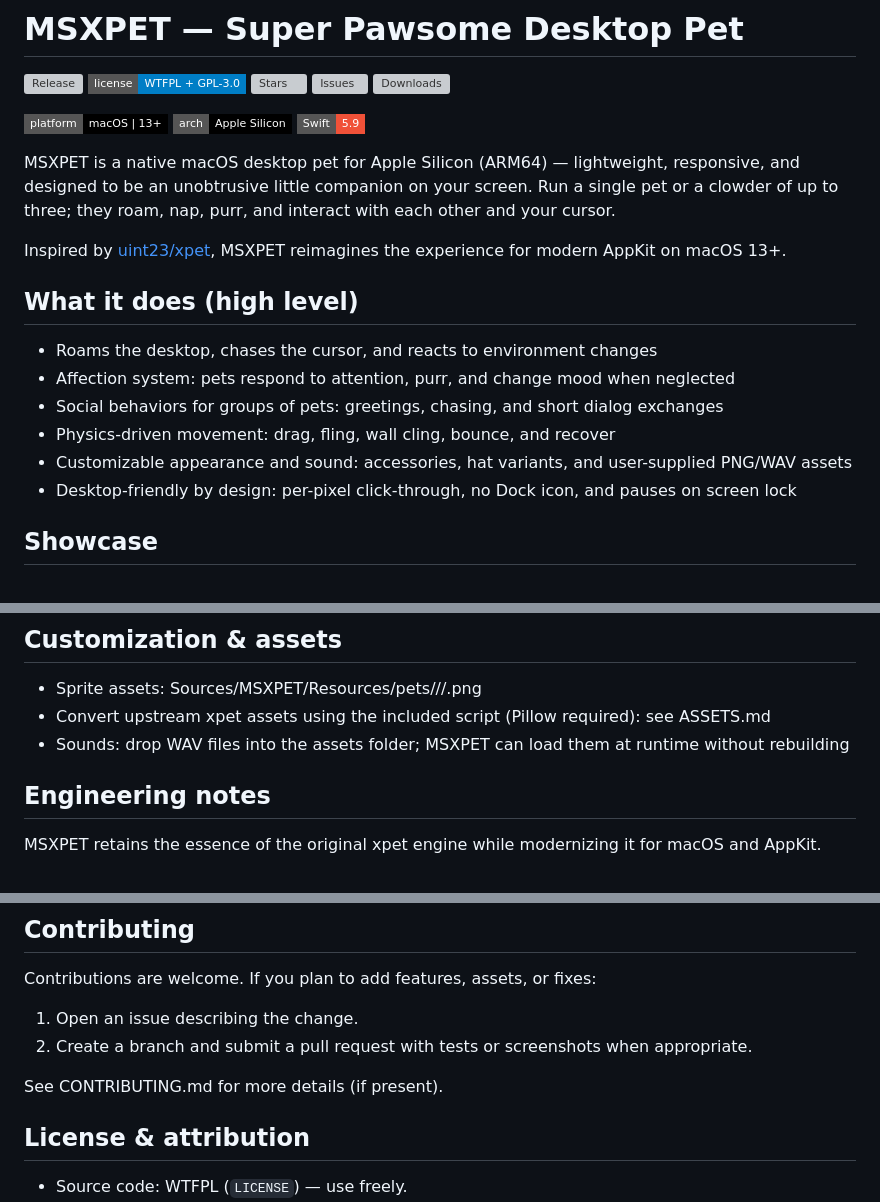
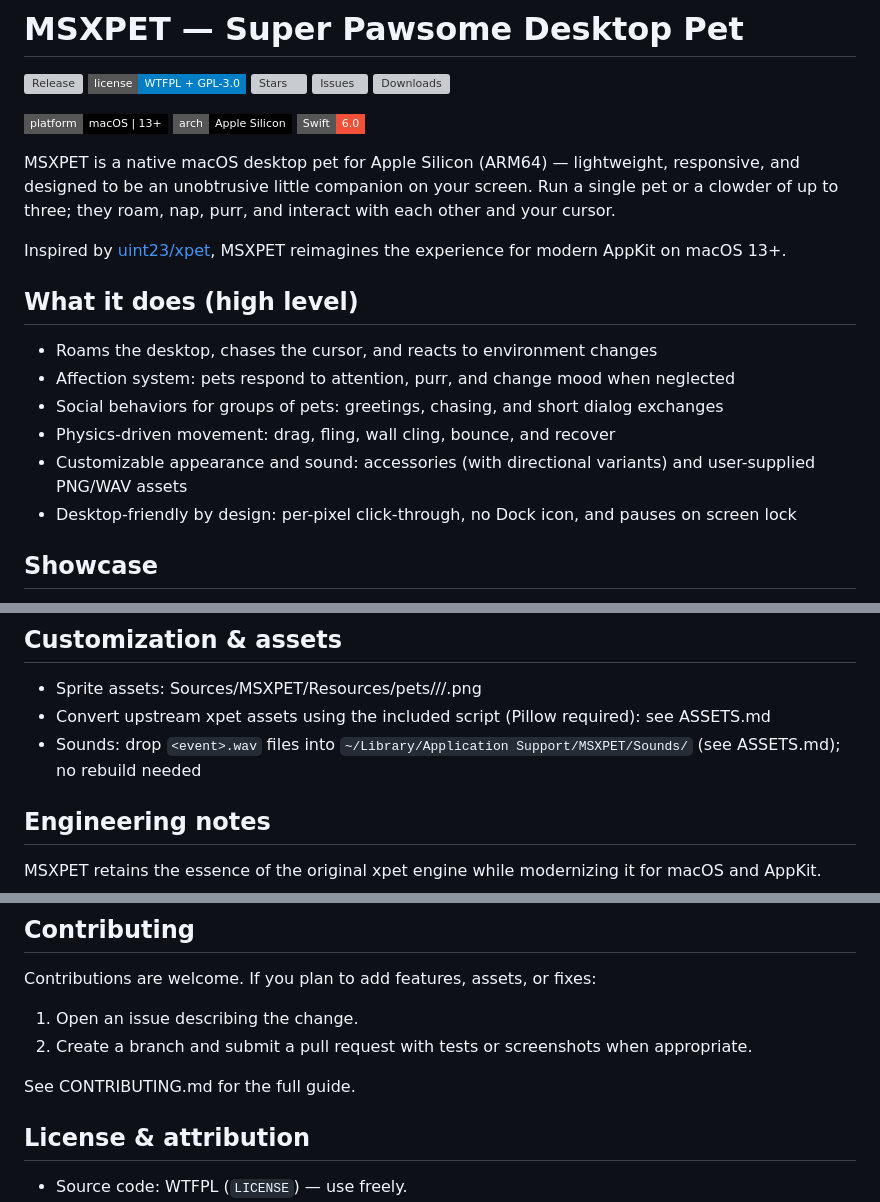
Before and after one commit to superhexxxy/MSXPET, a Markdown page: README.md, 3 parts joined by grey strips. GitHub-like rendering; badges without logos; grey boxes are pictures that could not be loaded.

Commit message:
Fix README nits (badges, dead links), add CONTRIBUTING.md

```diff
--- a/README.md
+++ b/README.md
@@ -2,7 +2,7 @@
 
 [![Release](https://img.shields.io/github/v/release/superhexxxy/MSXPET?label=release&style=flat-square)](https://github.com/superhexxxy/MSXPET/releases) [![License](https://img.shields.io/badge/license-WTFPL%20%2B%20GPL--3.0-blue?style=flat-square)](LICENSE) [![Stars](https://img.shields.io/github/stars/superhexxxy/MSXPET?style=social&label=stars)](https://github.com/superhexxxy/MSXPET/stargazers) [![Issues](https://img.shields.io/github/issues/superhexxxy/MSXPET?style=flat-square)](https://github.com/superhexxxy/MSXPET/issues) [![Downloads](https://img.shields.io/github/downloads/superhexxxy/MSXPET/total?style=flat-square)](https://github.com/superhexxxy/MSXPET/releases)
 
-[![macOS](https://img.shields.io/badge/platform-macOS%20%7C%2013%2B-black?style=flat-square&logo=apple&logoColor=white)](https://www.apple.com/macos/) [![Apple Silicon](https://img.shields.io/badge/arch-Apple%20Silicon-000000?style=flat-square&logo=apple&logoColor=white)](https://developer.apple.com/apple-silicon/) [![Swift](https://img.shields.io/badge/Swift-5.9-F05138?style=flat-square&logo=swift&logoColor=white)](https://swift.org)
+[![macOS](https://img.shields.io/badge/platform-macOS%20%7C%2013%2B-black?style=flat-square&logo=apple&logoColor=white)](https://www.apple.com/macos/) [![Apple Silicon](https://img.shields.io/badge/arch-Apple%20Silicon-000000?style=flat-square&logo=apple&logoColor=white)](https://developer.apple.com/apple-silicon/) [![Swift](https://img.shields.io/badge/Swift-6.0-F05138?style=flat-square&logo=swift&logoColor=white)](https://swift.org)
 
 MSXPET is a native macOS desktop pet for Apple Silicon (ARM64) — lightweight, responsive, and designed to be an unobtrusive little companion on your screen. Run a single pet or a clowder of up to three; they roam, nap, purr, and interact with each other and your cursor.
 
@@ -14,7 +14,7 @@ Inspired by [uint23/xpet](https://github.com/uint23/xpet), MSXPET reimagines the
 - Affection system: pets respond to attention, purr, and change mood when neglected
 - Social behaviors for groups of pets: greetings, chasing, and short dialog exchanges
 - Physics-driven movement: drag, fling, wall cling, bounce, and recover
-- Customizable appearance and sound: accessories, hat variants, and user-supplied PNG/WAV assets
+- Customizable appearance and sound: accessories (with directional variants) and user-supplied PNG/WAV assets
 - Desktop-friendly by design: per-pixel click-through, no Dock icon, and pauses on screen lock
 
 ## Showcase
@@ -64,7 +64,7 @@ open dist/MSXPET.app
 
 - Sprite assets: Sources/MSXPET/Resources/pets/<pet>/<state>/<n>.png
 - Convert upstream xpet assets using the included script (Pillow required): see ASSETS.md
-- Sounds: drop WAV files into the assets folder; MSXPET can load them at runtime without rebuilding
+- Sounds: drop `<event>.wav` files into `~/Library/Application Support/MSXPET/Sounds/` (see ASSETS.md); no rebuild needed
 
 ## Engineering notes
 
@@ -93,7 +93,7 @@ Contributions are welcome. If you plan to add features, assets, or fixes:
 1. Open an issue describing the change.
 2. Create a branch and submit a pull request with tests or screenshots when appropriate.
 
-See CONTRIBUTING.md for more details (if present).
+See CONTRIBUTING.md for the full guide.
 
 ## License & attribution
 
```
Also changed, not shown: other parts of README.md (+1 -1 lines), CONTRIBUTING.md (added, +22 -0 lines).
